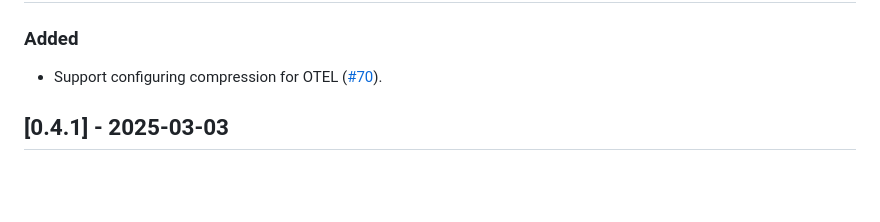
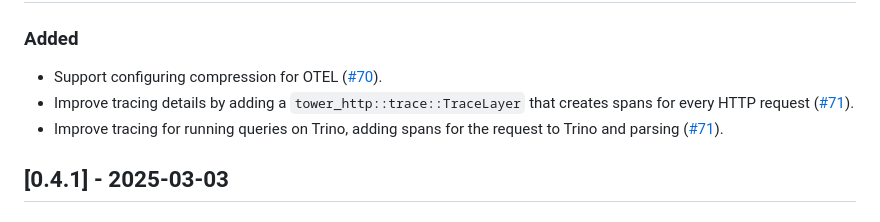
Before and after one commit to stackabletech/trino-lb, a Markdown page: CHANGELOG.md, the part around one of its changes. Rendered like a GitHub page; blank space fills up the shorter version.

Commit message:
changelog

```diff
--- a/CHANGELOG.md
+++ b/CHANGELOG.md
@@ -7,5 +7,7 @@ All notable changes to this project will be documented in this file.
 ### Added
 
 - Support configuring compression for OTEL ([#70]).
+- Improve tracing details by adding a `tower_http::trace::TraceLayer` that creates spans for every HTTP request ([#71]).
+- Improve tracing for running queries on Trino, adding spans for the request to Trino and parsing ([#71]).
 
 [#70]: https://github.com/stackabletech/trino-lb/pull/70
```
Also changed, not shown: other parts of CHANGELOG.md (+1 -0 lines).
